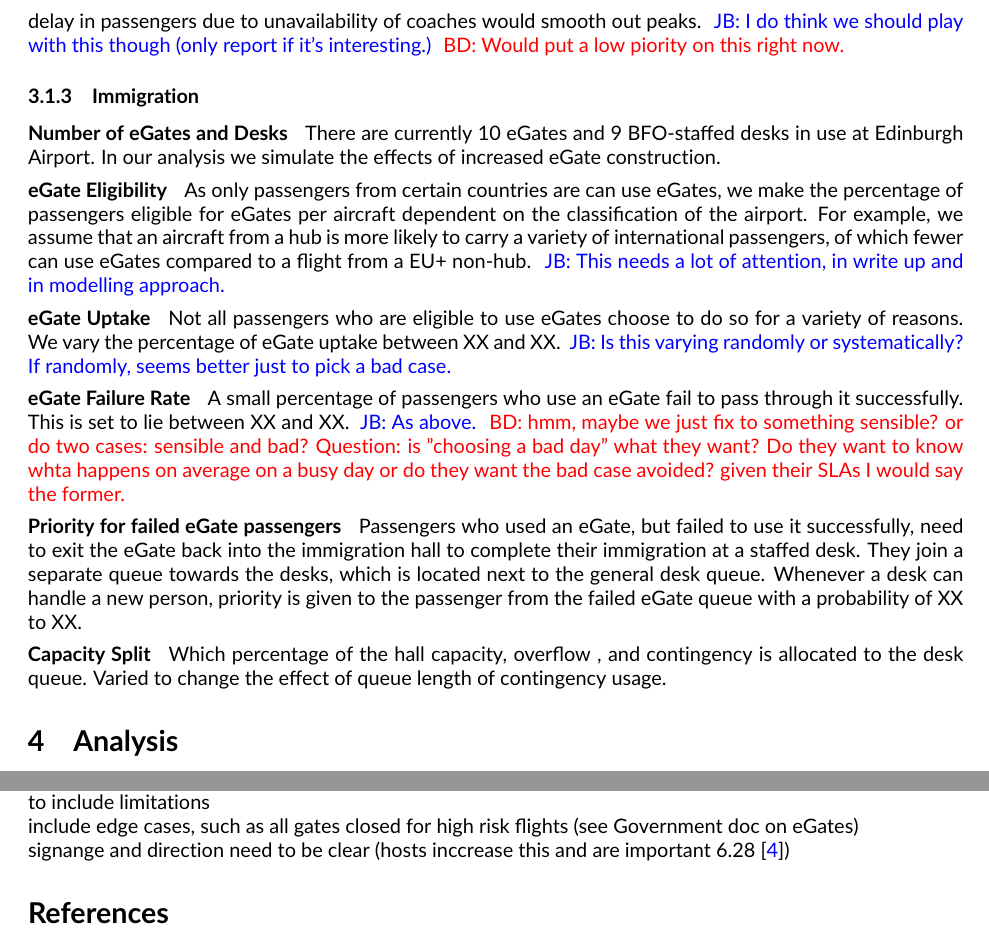
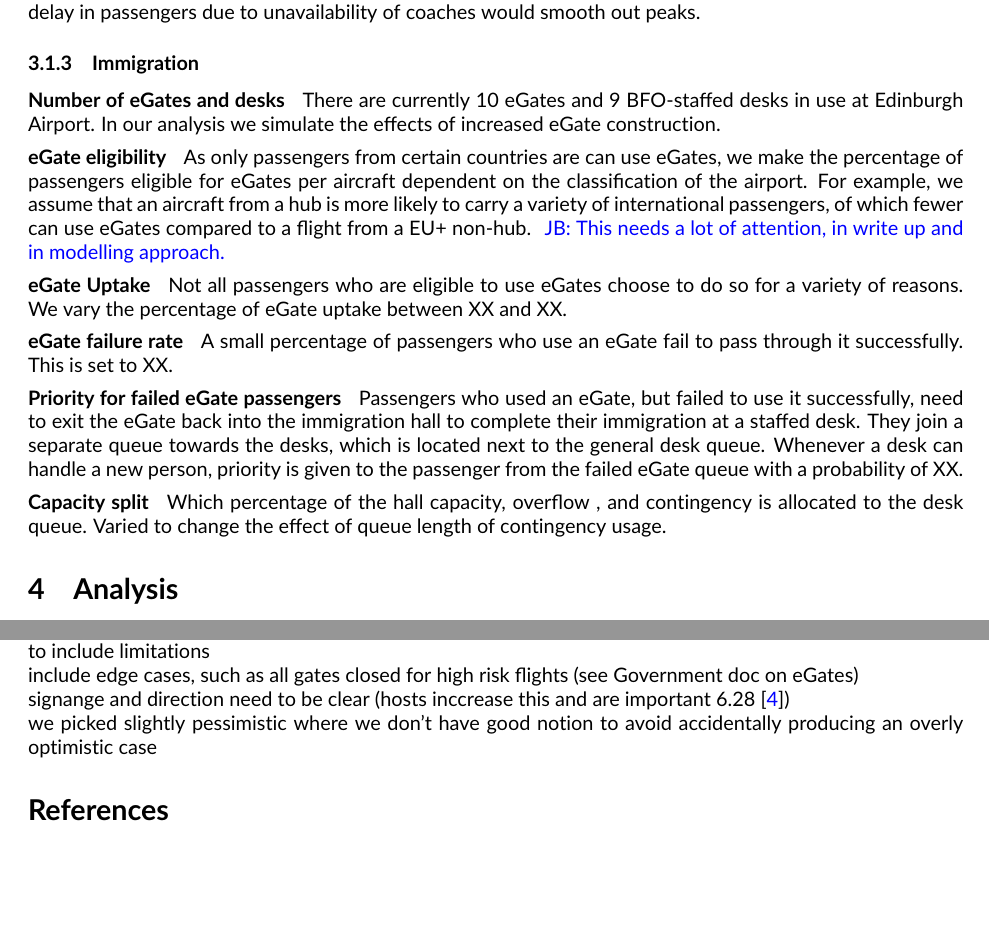
Before and after one commit to cobrbra/immigration_queue_simulation_edinburgh_airport, a LaTeX document (report/report.tex): two parts of pages 5 and 6 of 6, joined at a grey line, cut so that both start at the same text, the shorter picture padded with empty space. Compiled offline with pdfLaTeX.

Commit message:
Updates from Overleaf

```diff
--- a/report/report.tex
+++ b/report/report.tex
@@ -55,9 +55,7 @@
 \FXRegisterAuthor{jb}{ajb}{\color{blue} JB}
 \FXRegisterAuthor{bd}{abd}{\color{red} BD}
 
-\title{Anticipating Demand on Immigration at Edinburgh Airport}
-% Planning for future immigration demand at Edinburgh Airport
-% Simulations of Immigration Queues at Edinburgh Airport: Report}
+\title{Planning for Future Demand on Border Operations\\ at Edinburgh Airport}
  \author{Isabella Deutsch and Jacob R. Bradley}
  \date{}
 
@@ -200,24 +197,23 @@ The competition data gives an overall split of flights that are coached or conta
-For this analysis we assume sufficient coaches are always available to transport passengers from the aircraft to the airport building. While this might not be always the case, it provides us with a ``worst case'' scenario from the perspective of the immigration hall, which is most interesting for us. Any delay in passengers due to unavailability of coaches would smooth out peaks. \jbnote{I do think we should play with this though (only report if it's interesting.)} \bdnote{Would put a low piority on this right now.}
-
+\paragraph{Coach availability}
+For this analysis we assume sufficient coaches are always available to transport passengers from the aircraft to the airport building. While this might not be always the case, it provides us with a ``worst case'' scenario from the perspective of the immigration hall, which is most interesting for us. Any delay in passengers due to unavailability of coaches would smooth out peaks.
 
 \subsubsection{Immigration}
 
-\paragraph{Number of \glspl{egate} and Desks} There are currently 10 \glspl{egate} and 9 \gls{bfo}-staffed desks in use at Edinburgh Airport. In our analysis we simulate the effects of increased \gls{egate} construction.
+\paragraph{Number of eGates and desks} There are currently 10 \glspl{egate} and 9 \gls{bfo}-staffed desks in use at Edinburgh Airport. In our analysis we simulate the effects of increased \gls{egate} construction.
 
-\paragraph{eGate Eligibility}
+\paragraph{eGate eligibility}
 As only passengers from certain countries are can use \glspl{egate}, we make the percentage of passengers eligible for \glspl{egate} per aircraft dependent on the classification of the airport. For example, we assume that an aircraft from a hub is more likely to carry a variety of international passengers, of which fewer can use \glspl{egate} compared to a flight from a EU+ non-hub. \jbnote{This needs a lot of attention, in write up and in modelling approach.}
 
-\paragraph{\gls{egate} Uptake}
-Not all passengers who are eligible to use eGates choose to do so for a variety of reasons. We vary the percentage of \gls{egate} uptake between XX and XX. \jbnote{Is this varying randomly or systematically? If randomly, seems better just to pick a bad case.}
+\paragraph{eGate Uptake}
+Not all passengers who are eligible to use eGates choose to do so for a variety of reasons. We vary the percentage of \gls{egate} uptake between XX and XX.
 
-\paragraph{eGate Failure Rate}
-A small percentage of passengers who use an \gls{egate} fail to pass through it successfully. This is set to lie between XX and XX. \jbnote{As above.} \bdnote{hmm, maybe we just fix to something sensible? or do two cases: sensible and bad? Question: is "choosing a bad day" what they want? Do they want to know whta happens on average on a busy day or do they want the bad case avoided? given their SLAs I would say the former.}
+\paragraph{eGate failure rate}
+A small percentage of passengers who use an \gls{egate} fail to pass through it successfully. This is set to XX.
 
-\paragraph{Priority for failed \gls{egate} passengers}
-Passengers who used an \gls{egate}, but failed to use it successfully, need to exit the \gls{egate} back into the immigration hall to complete their immigration at a staffed desk. They join a separate queue towards the desks, which is located next to the general desk queue. Whenever a desk can handle a new person, priority is given to the passenger from the failed \gls{egate} queue with a probability of XX to XX.
+\paragraph{Priority for failed eGate passengers}
+Passengers who used an \gls{egate}, but failed to use it successfully, need to exit the \gls{egate} back into the immigration hall to complete their immigration at a staffed desk. They join a separate queue towards the desks, which is located next to the general desk queue. Whenever a desk can handle a new person, priority is given to the passenger from the failed \gls{egate} queue with a probability of XX.
 
-\paragraph{Capacity Split}
-
+\paragraph{Capacity split}
 Which percentage of the hall capacity, overflow , and contingency is allocated to the desk queue. Varied to change the effect of queue length of contingency usage.
 
 
@@ -264,7 +260,8 @@ this is a nice bonus they hinted at in the description, so I think we should inc
 all the assumptions we made \\
 to include limitations \\
 include edge cases, such as all gates closed for high risk flights (see Government doc on \glspl{egate}) \\
-signange and direction need to be clear (hosts inccrease this and are important 6.28 \cite{Inspection_eGates})
+signange and direction need to be clear (hosts inccrease this and are important 6.28 \cite{Inspection_eGates}) \\
+we picked slightly pessimistic where we don't have good notion to avoid accidentally producing an overly optimistic case
 
 {\footnotesize
 \bibliography{report/references}}
```
Also changed, not shown: report/report.tex (29 more changed lines).
